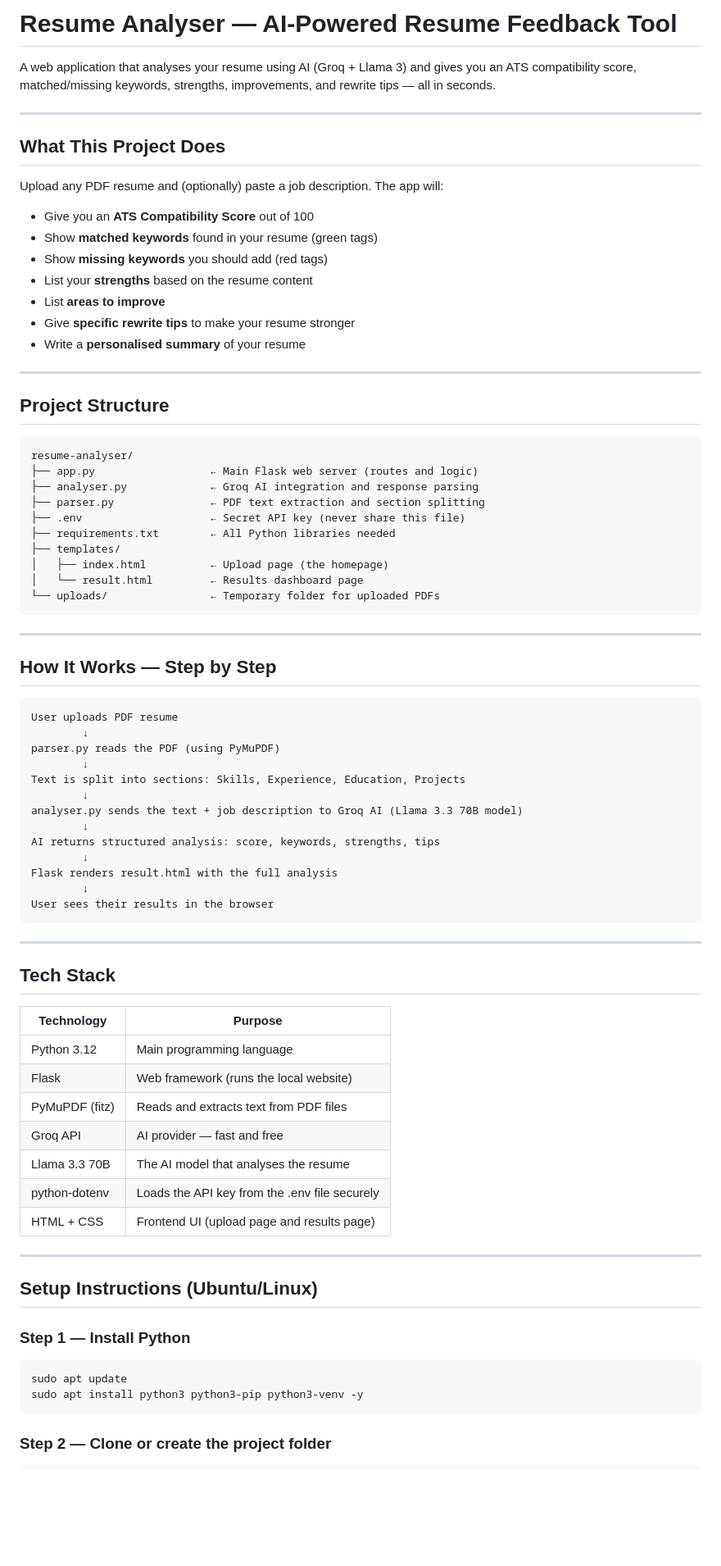
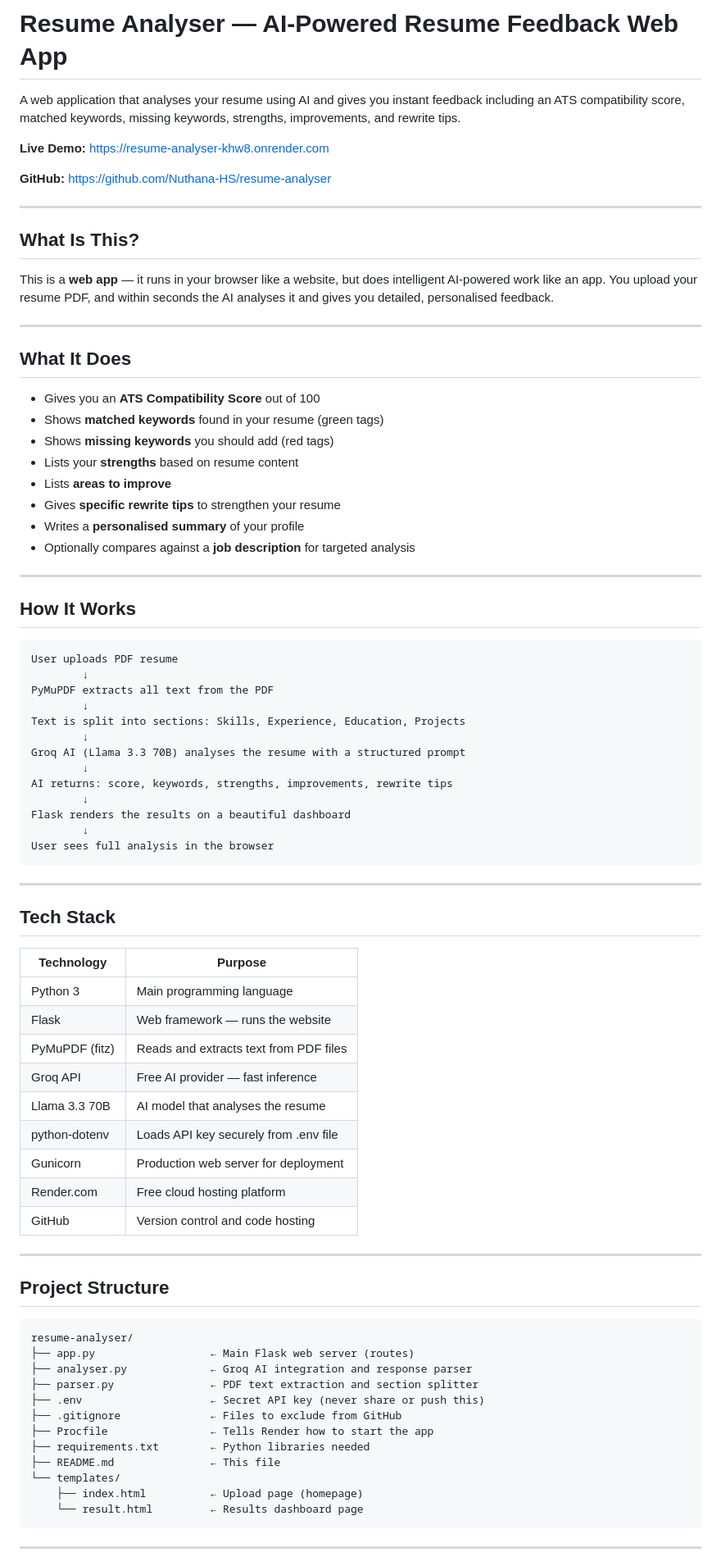
Before and after one commit to Nuthana-HS/resume-analyser, a Markdown page: README.md, the part around one of its changes. Shown at 82% size. GitHub-like rendering; blank space fills up the shorter version.

````diff
--- a/README.md
+++ b/README.md
@@ -1,56 +1,48 @@
-# Resume Analyser — AI-Powered Resume Feedback Tool
+# Resume Analyser — AI-Powered Resume Feedback Web App
 
-A web application that analyses your resume using AI (Groq + Llama 3) and gives you an ATS compatibility score, matched/missing keywords, strengths, improvements, and rewrite tips — all in seconds.
+A web application that analyses your resume using AI and gives you instant feedback including an ATS compatibility score, matched keywords, missing keywords, strengths, improvements, and rewrite tips.
+
+**Live Demo:** https://resume-analyser-khw8.onrender.com
+
+**GitHub:** https://github.com/Nuthana-HS/resume-analyser
 
 ---
 
-## What This Project Does
+## What Is This?
 
-Upload any PDF resume and (optionally) paste a job description. The app will:
-
-- Give you an **ATS Compatibility Score** out of 100
-- Show **matched keywords** found in your resume (green tags)
-- Show **missing keywords** you should add (red tags)
-- List your **strengths** based on the resume content
-- List **areas to improve**
-- Give **specific rewrite tips** to make your resume stronger
-- Write a **personalised summary** of your resume
+This is a **web app** — it runs in your browser like a website, but does intelligent AI-powered work like an app. You upload your resume PDF, and within seconds the AI analyses it and gives you detailed, personalised feedback.
 
 ---
 
-## Project Structure
+## What It Does
 
-```
-resume-analyser/
-├── app.py                  ← Main Flask web server (routes and logic)
-├── analyser.py             ← Groq AI integration and response parsing
-├── parser.py               ← PDF text extraction and section splitting
-├── .env                    ← Secret API key (never share this file)
-├── requirements.txt        ← All Python libraries needed
-├── templates/
-│   ├── index.html          ← Upload page (the homepage)
-│   └── result.html         ← Results dashboard page
-└── uploads/                ← Temporary folder for uploaded PDFs
-```
+- Gives you an **ATS Compatibility Score** out of 100
+- Shows **matched keywords** found in your resume (green tags)
+- Shows **missing keywords** you should add (red tags)
+- Lists your **strengths** based on resume content
+- Lists **areas to improve**
+- Gives **specific rewrite tips** to strengthen your resume
+- Writes a **personalised summary** of your profile
+- Optionally compares against a **job description** for targeted analysis
 
 ---
 
-## How It Works — Step by Step
+## How It Works
 
 ```
 User uploads PDF resume
         ↓
-parser.py reads the PDF (using PyMuPDF)
+PyMuPDF extracts all text from the PDF
         ↓
 Text is split into sections: Skills, Experience, Education, Projects
         ↓
-analyser.py sends the text + job description to Groq AI (Llama 3.3 70B model)
+Groq AI (Llama 3.3 70B) analyses the resume with a structured prompt
         ↓
-AI returns structured analysis: score, keywords, strengths, tips
+AI returns: score, keywords, strengths, improvements, rewrite tips
         ↓
-Flask renders result.html with the full analysis
+Flask renders the results on a beautiful dashboard
         ↓
-User sees their results in the browser
+User sees full analysis in the browser
 ```
 
 ---
@@ -59,24 +51,34 @@ User sees their results in the browser
 
 | Technology | Purpose |
 |---|---|
-| Python 3.12 | Main programming language |
-| Flask | Web framework (runs the local website) |
+| Python 3 | Main programming language |
+| Flask | Web framework — runs the website |
 | PyMuPDF (fitz) | Reads and extracts text from PDF files |
-| Groq API | AI provider — fast and free |
-| Llama 3.3 70B | The AI model that analyses the resume |
-| python-dotenv | Loads the API key from the .env file securely |
-| HTML + CSS | Frontend UI (upload page and results page) |
+| Groq API | Free AI provider — fast inference |
+| Llama 3.3 70B | AI model that analyses the resume |
+| python-dotenv | Loads API key securely from .env file |
+| Gunicorn | Production web server for deployment |
+| Render.com | Free cloud hosting platform |
+| GitHub | Version control and code hosting |
 
 ---
 
-## Setup Instructions (Ubuntu/Linux)
+## Project Structure
 
-### Step 1 — Install Python
-
-```bash
-sudo apt update
-sudo apt install python3 python3-pip python3-venv -y
+```
+resume-analyser/
+├── app.py                  ← Main Flask web server (routes)
+├── analyser.py             ← Groq AI integration and response parser
+├── parser.py               ← PDF text extraction and section splitter
+├── .env                    ← Secret API key (never share or push this)
+├── .gitignore              ← Files to exclude from GitHub
+├── Procfile                ← Tells Render how to start the app
+├── requirements.txt        ← Python libraries needed
+├── README.md               ← This file
+└── templates/
+    ├── index.html          ← Upload page (homepage)
+    └── result.html         ← Results dashboard page
 ```
 
-### Step 2 — Clone or create the project folder
+---
 
````
Also changed, not shown: other parts of README.md (+96 -83 lines).
